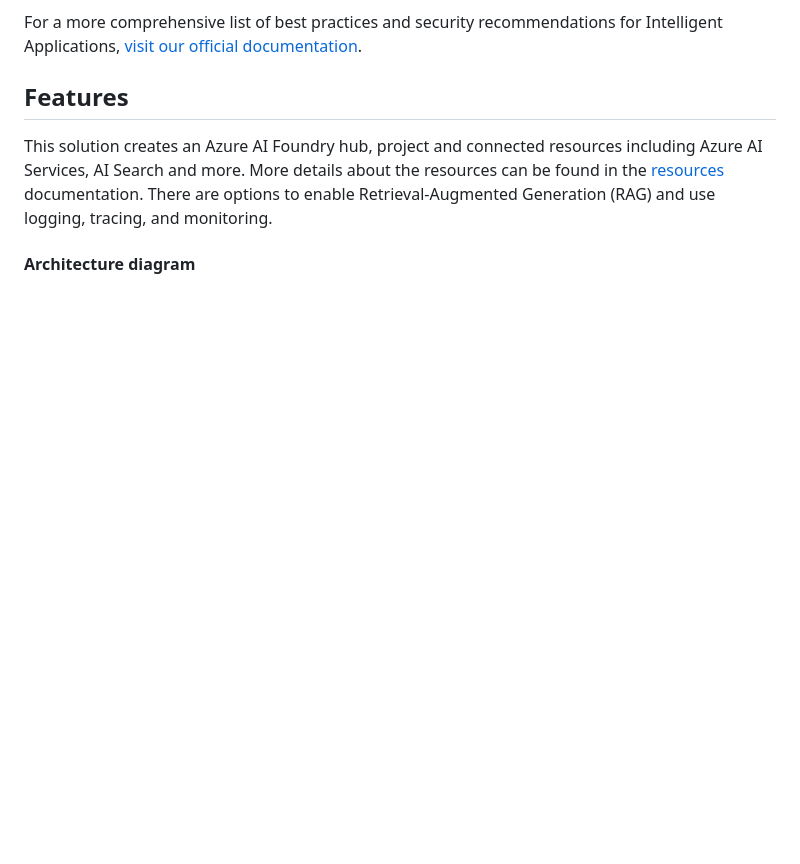
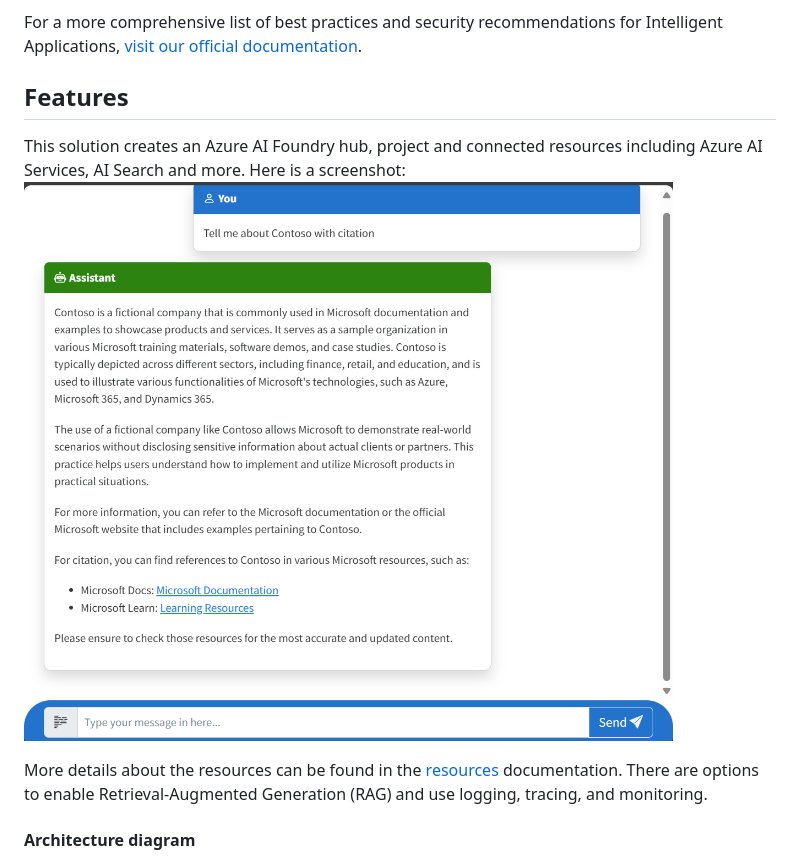
Before and after one commit to therealcybersecpro/get-started-with-ai-chat, a Markdown page: README.md, the part around the change. GitHub-like rendering; pictures changed too: docs/webapp_screenshot.png (added); blank space fills up the shorter version.

```diff
--- a/README.md
+++ b/README.md
@@ -14,7 +14,10 @@ For a more comprehensive list of best practices and security recommendations for
 
 ## Features
 
-This solution creates an Azure AI Foundry hub, project and connected resources including Azure AI Services, AI Search and more. More details about the resources can be found in the [resources](#resources) documentation. There are options to enable Retrieval-Augmented Generation (RAG) and use logging, tracing, and monitoring.
+This solution creates an Azure AI Foundry hub, project and connected resources including Azure AI Services, AI Search and more. Here is a screenshot:
+![Screenshot of chatting web application showing requests and responses between assistants and the user.](docs/webapp_screenshot.png)
+
+More details about the resources can be found in the [resources](#resources) documentation. There are options to enable Retrieval-Augmented Generation (RAG) and use logging, tracing, and monitoring.
 
 #### Architecture diagram
 
```
Also changed, not shown: docs/deploy_customization.md (+1 -1 lines).
